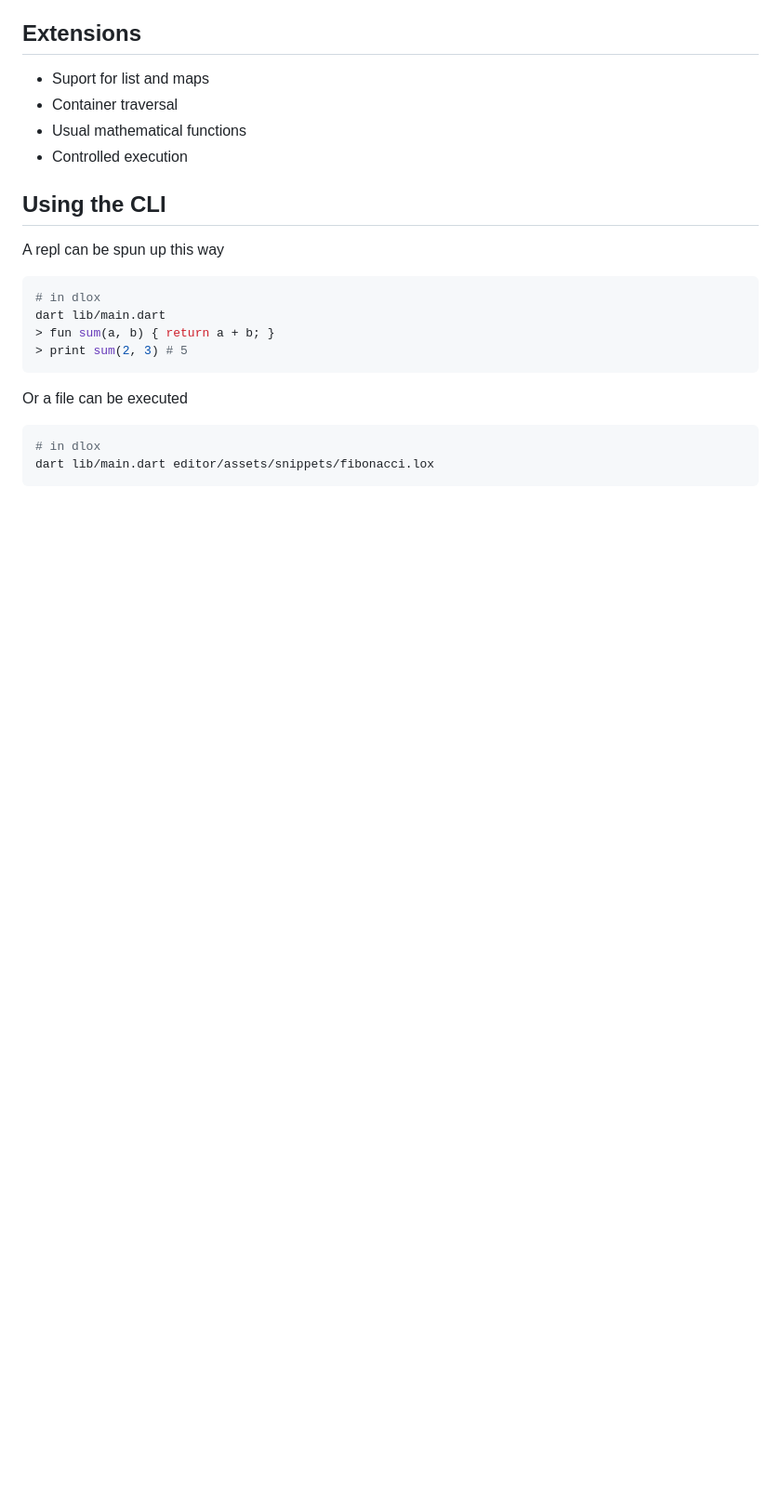
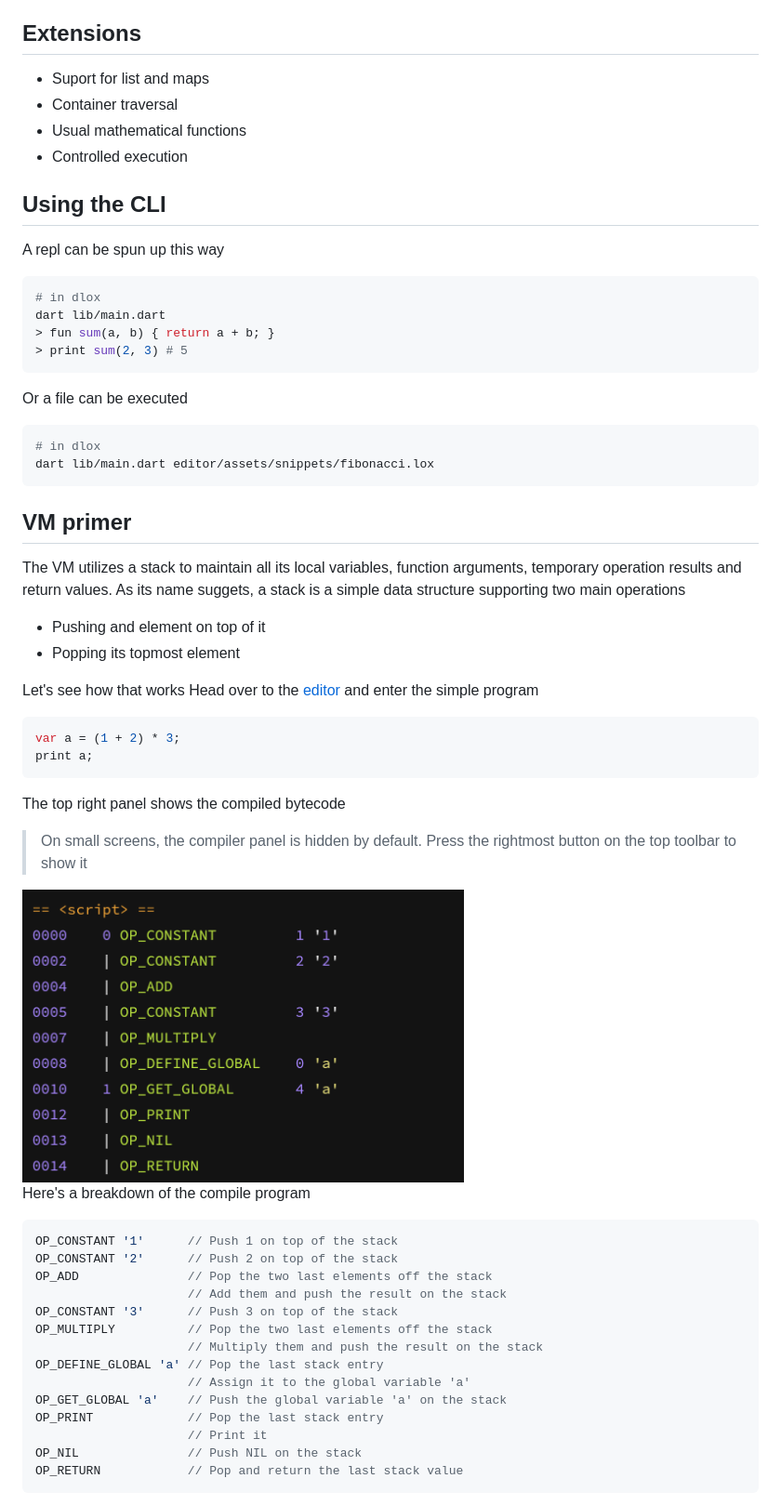
Before and after one commit to BertrandBev/dlox, a Markdown page: README.md, the part around the change printed below. Shown: that part at 93% size. Drawn GitHub-style; pictures changed too: doc/images/bytecode.png (added); blank space fills up the shorter version.

````diff
--- a/README.md
+++ b/README.md
@@ -50,3 +50,42 @@ Or a file can be executed
 dart lib/main.dart editor/assets/snippets/fibonacci.lox
 ```
 
+## VM primer
+
+The VM utilizes a stack to maintain all its local variables, function arguments, temporary operation results and return values. As its name suggets, a stack is a simple data structure supporting two main operations
+
+- Pushing and element on top of it
+- Popping its topmost element
+
+Let's see how that works
+Head over to the [editor](https://bertrandbev.github.io/dlox/) and enter the simple program
+
+```javascript
+var a = (1 + 2) * 3;
+print a;
+```
+
+The top right panel shows the compiled bytecode
+> On small screens, the compiler panel is hidden by default. Press the rightmost button on the top toolbar to show it
+
+<img src="https://raw.githubusercontent.com/BertrandBev/dlox/master/doc/images/bytecode.png" width="60%">
+
+Here's a breakdown of the compile program
+
+```javascript
+OP_CONSTANT '1'      // Push 1 on top of the stack
+OP_CONSTANT '2'      // Push 2 on top of the stack
+OP_ADD               // Pop the two last elements off the stack
+                     // Add them and push the result on the stack
+OP_CONSTANT '3'      // Push 3 on top of the stack
+OP_MULTIPLY          // Pop the two last elements off the stack
+                     // Multiply them and push the result on the stack
+OP_DEFINE_GLOBAL 'a' // Pop the last stack entry
+                     // Assign it to the global variable 'a'
+OP_GET_GLOBAL 'a'    // Push the global variable 'a' on the stack
+OP_PRINT             // Pop the last stack entry
+                     // Print it
+OP_NIL               // Push NIL on the stack
+OP_RETURN            // Pop and return the last stack value
+```
+
````
Also changed, not shown: other parts of README.md (+26 -2 lines), doc/images/benchmark.png (added), doc/images/intro.gif (added), doc/images/vm_output.png (added), 13 other files.
